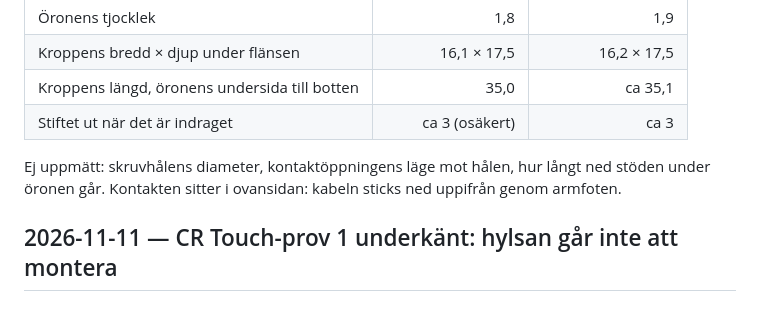
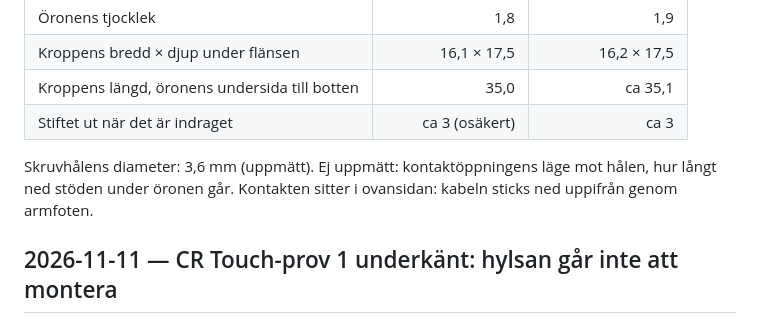
Before and after one commit to kingkongola/lowrider, a Markdown page: CALIBRATION.md, the part around the change. Rendered like a GitHub page.

Commit message:
CR Touch: skruvhålen 3,6 mm

```diff
--- a/CALIBRATION.md
+++ b/CALIBRATION.md
@@ -82,7 +82,7 @@ Homa Z, nollställ, probea/nudda touch plate/pappersmätning vid minst vänster,
 | Kroppens längd, öronens undersida till botten | 35,0 | ca 35,1 |
 | Stiftet ut när det är indraget | ca 3 (osäkert) | ca 3 |
 
-Ej uppmätt: skruvhålens diameter, kontaktöppningens läge mot hålen, hur långt ned stöden under öronen går. Kontakten sitter i ovansidan: kabeln sticks ned uppifrån genom armfoten.
+Skruvhålens diameter: 3,6 mm (uppmätt). Ej uppmätt: kontaktöppningens läge mot hålen, hur långt ned stöden under öronen går. Kontakten sitter i ovansidan: kabeln sticks ned uppifrån genom armfoten.
 
 ## 2026-11-11 — CR Touch-prov 1 underkänt: hylsan går inte att montera
 
```
